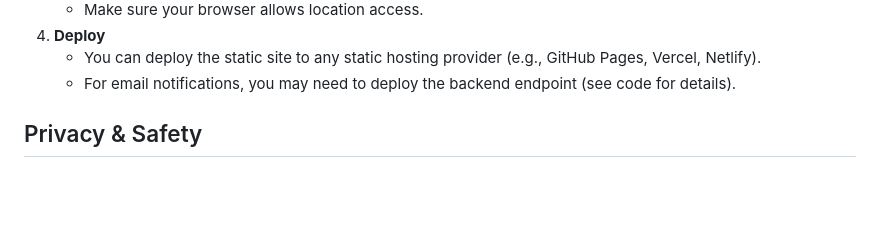
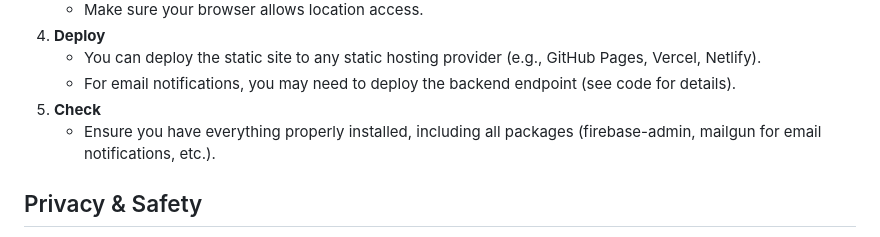
Before and after one commit to Pigkle/SummerTag, a Markdown page: README.md, the part around the change. Drawn GitHub-style; blank space fills up the shorter version.

```diff
--- a/README.md
+++ b/README.md
@@ -70,6 +70,8 @@ SummerTag is a real-time, location-based web game inspired by the classic playgr
 4. **Deploy**
    - You can deploy the static site to any static hosting provider (e.g., GitHub Pages, Vercel, Netlify).
    - For email notifications, you may need to deploy the backend endpoint (see code for details).
+5. **Check**
+   - Ensure you have everything properly installed, including all packages (firebase-admin, mailgun for email notifications, etc.).
 
 ## Privacy & Safety
 - Location data is only shared while the website is open.
```
